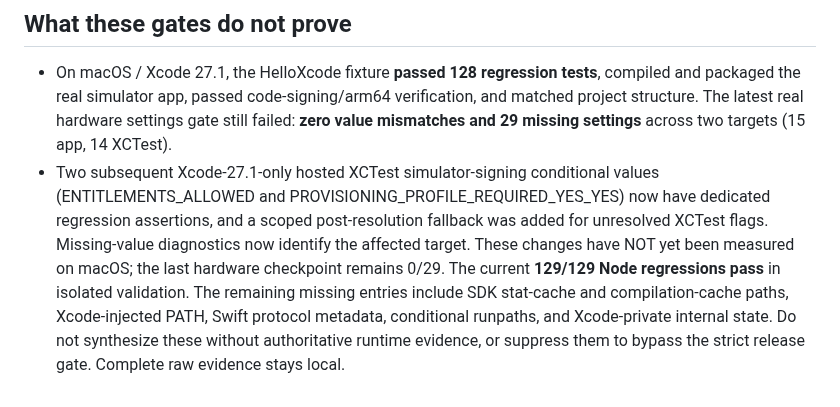
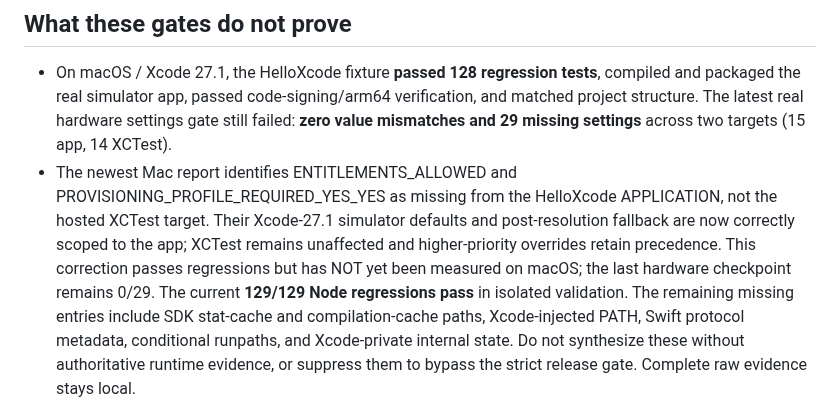
Before and after one commit to temitayocharles/xcode-rea, a Markdown page: docs/RELEASE-GATE.md, the part around the change. Drawn GitHub-style.

Commit message:
docs: correct real Mac evidence on application signing flags, retain 0/29 release boundary

```diff
--- a/docs/RELEASE-GATE.md
+++ b/docs/RELEASE-GATE.md
@@ -114,12 +114,13 @@ Not automated, because it depends on what the app does:
   code-signing/arm64 verification, and matched project structure. The latest
   real hardware settings gate still failed: **zero value mismatches and
   29 missing settings** across two targets (15 app, 14 XCTest).
-- Two subsequent Xcode-27.1-only hosted XCTest simulator-signing conditional
-  values (ENTITLEMENTS_ALLOWED and PROVISIONING_PROFILE_REQUIRED_YES_YES)
-  now have dedicated regression assertions, and a scoped post-resolution
-  fallback was added for unresolved XCTest flags. Missing-value diagnostics
-  now identify the affected target. These changes have NOT yet been measured
-  on macOS; the last hardware checkpoint remains 0/29. The current **129/129 Node regressions pass** in
+- The newest Mac report identifies ENTITLEMENTS_ALLOWED and
+  PROVISIONING_PROFILE_REQUIRED_YES_YES as missing from the HelloXcode
+  APPLICATION, not the hosted XCTest target. Their Xcode-27.1 simulator
+  defaults and post-resolution fallback are now correctly scoped to the app;
+  XCTest remains unaffected and higher-priority overrides retain precedence.
+  This correction passes regressions but has NOT yet been measured on macOS;
+  the last hardware checkpoint remains 0/29. The current **129/129 Node regressions pass** in
   isolated validation. The remaining missing entries include SDK stat-cache
   and compilation-cache paths, Xcode-injected PATH, Swift protocol metadata,
   conditional runpaths, and Xcode-private internal state. Do not synthesize
```
